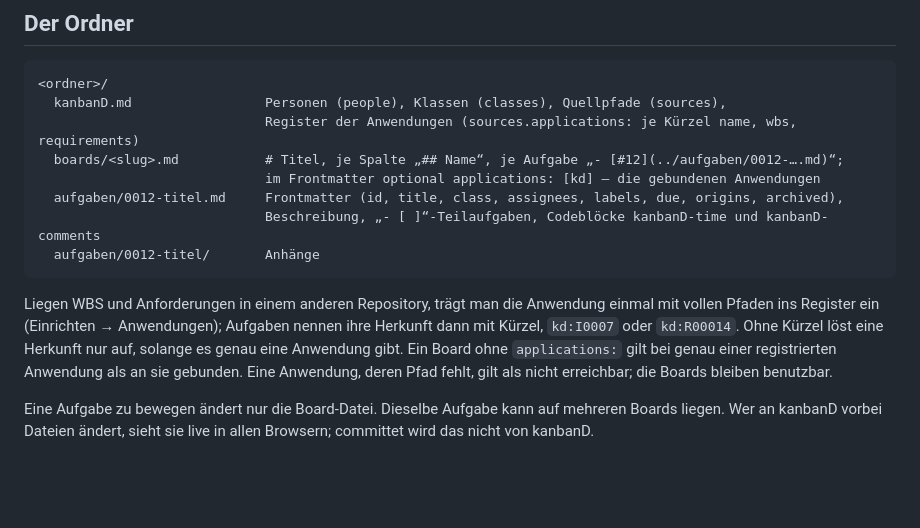
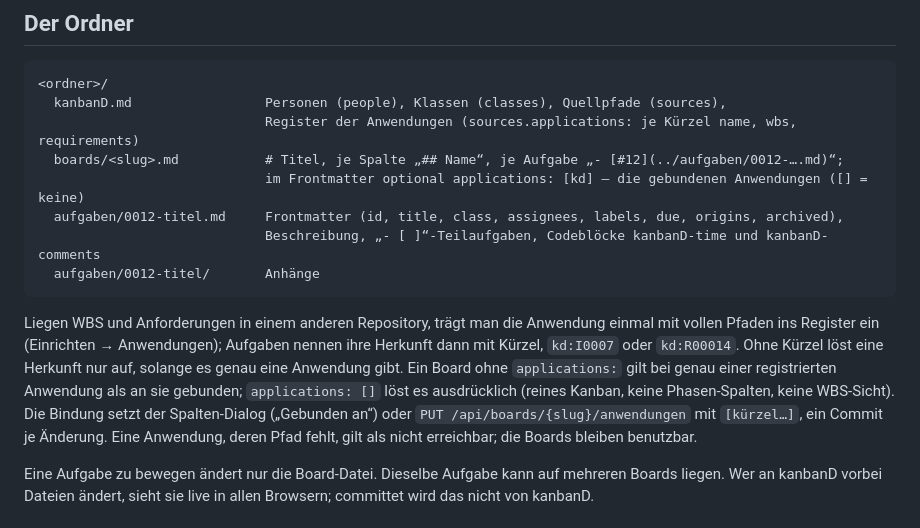
Before and after one commit to stho32/kanbanD, a Markdown page: README.md, the part around the change. Rendered like a GitHub page; blank space fills up the shorter version.

Commit message:
[R00062] Review-Verbesserungen: README nennt das Lösen mit applications: [] und seine API
Co-Authored-By: Claude Opus 5.5 (1M context) <noreply@anthropic.com>

````diff
--- a/README.md
+++ b/README.md
@@ -38,13 +38,13 @@ Der Ordner wird bei Bedarf angelegt, ein Git-Repository bei Bedarf eingerichtet;
   kanbanD.md                 Personen (people), Klassen (classes), Quellpfade (sources),
                              Register der Anwendungen (sources.applications: je Kürzel name, wbs, requirements)
   boards/<slug>.md           # Titel, je Spalte „## Name“, je Aufgabe „- [#12](../aufgaben/0012-….md)“;
-                             im Frontmatter optional applications: [kd] — die gebundenen Anwendungen
+                             im Frontmatter optional applications: [kd] — die gebundenen Anwendungen ([] = keine)
   aufgaben/0012-titel.md     Frontmatter (id, title, class, assignees, labels, due, origins, archived),
                              Beschreibung, „- [ ]“-Teilaufgaben, Codeblöcke kanbanD-time und kanbanD-comments
   aufgaben/0012-titel/       Anhänge
 ```
 
-Liegen WBS und Anforderungen in einem anderen Repository, trägt man die Anwendung einmal mit vollen Pfaden ins Register ein (Einrichten → Anwendungen); Aufgaben nennen ihre Herkunft dann mit Kürzel, `kd:I0007` oder `kd:R00014`. Ohne Kürzel löst eine Herkunft nur auf, solange es genau eine Anwendung gibt. Ein Board ohne `applications:` gilt bei genau einer registrierten Anwendung als an sie gebunden. Eine Anwendung, deren Pfad fehlt, gilt als nicht erreichbar; die Boards bleiben benutzbar.
+Liegen WBS und Anforderungen in einem anderen Repository, trägt man die Anwendung einmal mit vollen Pfaden ins Register ein (Einrichten → Anwendungen); Aufgaben nennen ihre Herkunft dann mit Kürzel, `kd:I0007` oder `kd:R00014`. Ohne Kürzel löst eine Herkunft nur auf, solange es genau eine Anwendung gibt. Ein Board ohne `applications:` gilt bei genau einer registrierten Anwendung als an sie gebunden; `applications: []` löst es ausdrücklich (reines Kanban, keine Phasen-Spalten, keine WBS-Sicht). Die Bindung setzt der Spalten-Dialog („Gebunden an“) oder `PUT /api/boards/{slug}/anwendungen` mit `[kürzel…]`, ein Commit je Änderung. Eine Anwendung, deren Pfad fehlt, gilt als nicht erreichbar; die Boards bleiben benutzbar.
 
 Eine Aufgabe zu bewegen ändert nur die Board-Datei. Dieselbe Aufgabe kann auf mehreren Boards liegen. Wer an kanbanD vorbei Dateien ändert, sieht sie live in allen Browsern; committet wird das nicht von kanbanD.
 
````
